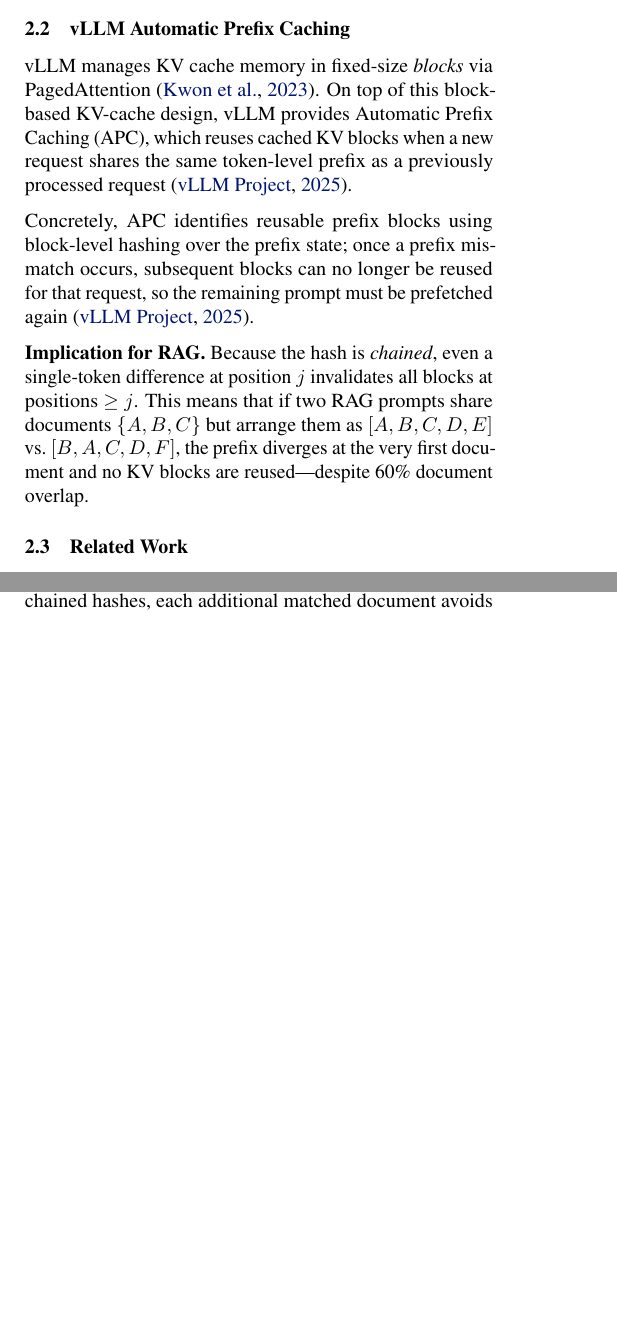
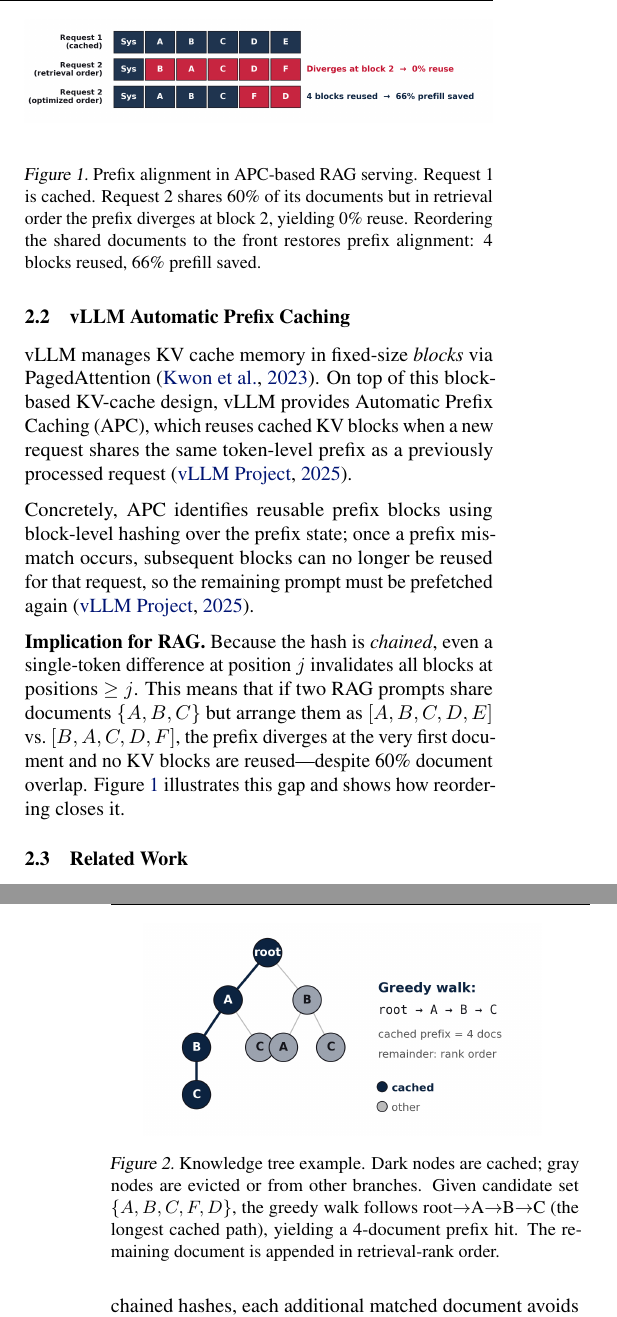
Before and after one commit to tantansir/RAGCachePlusPlus, a LaTeX paper (paper/paper.tex): two parts of the columns of pages 2 and 3 of 14 before the commit and two parts of the columns of pages 2 and 4 of 14 after it, joined at a grey line, cut at the place of the change, the shorter picture padded with empty space. Compiled offline with pdfLaTeX.

Commit message:
Add two explanatory figures: prefix-block alignment + knowledge tree
- Figure (prefix_blocks.png) in Section 2 Background: illustrates why
  document ordering matters for APC prefix reuse. Shows Request 1
  (cached), Request 2 in retrieval order (diverges at block 2, 0%
  reuse despite 60% overlap), and Request 2 in optimized order (4
  blocks reused, 66% prefill saved).
- Figure (trie_diagram.png) in Section 3 Methodology after Algorithm 1:
  shows the knowledge tree structure with cached (dark) vs evicted
  (gray) nodes, and the greedy walk path root->A->B->C yielding a
  4-document prefix hit.

Both figures were already generated by the poster script with
paper-ready white backgrounds. Page count stays at 14.

Co-Authored-By: Claude Opus 4.6 (1M context) <noreply@anthropic.com>

```diff
--- a/paper/paper.tex
+++ b/paper/paper.tex
@@ -291,7 +291,15 @@
 
 Concretely, APC identifies reusable prefix blocks using block-level hashing over the prefix state; once a prefix mismatch occurs, subsequent blocks can no longer be reused for that request, so the remaining prompt must be prefetched again~\citep{vllm_apc}.
 
-\textbf{Implication for RAG.} Because the hash is \emph{chained}, even a single-token difference at position $j$ invalidates all blocks at positions $\geq j$. This means that if two RAG prompts share documents $\{A, B, C\}$ but arrange them as $[A, B, C, D, E]$ vs.\ $[B, A, C, D, F]$, the prefix diverges at the very first document and no KV blocks are reused---despite 60\% document overlap.
+\textbf{Implication for RAG.} Because the hash is \emph{chained}, even a single-token difference at position $j$ invalidates all blocks at positions $\geq j$. This means that if two RAG prompts share documents $\{A, B, C\}$ but arrange them as $[A, B, C, D, E]$ vs.\ $[B, A, C, D, F]$, the prefix diverges at the very first document and no KV blocks are reused---despite 60\% document overlap. Figure~\ref{fig:prefix_blocks} illustrates this gap and shows how reordering closes it.
+
+\begin{figure}[t]
+\centering
+\includegraphics[width=\linewidth]{figures/prefix_blocks.png}
+\caption{Prefix alignment in APC-based RAG serving. Request~1 is cached. Request~2 shares 60\% of its documents but in retrieval order the prefix diverges at block~2, yielding 0\% reuse. Reordering the shared documents to the front restores prefix alignment: 4 blocks reused, 66\% prefill saved.}
+\label{fig:prefix_blocks}
+\vspace{-1em}
+\end{figure}
 
 \subsection{Related Work}
 
@@ -355,6 +363,14 @@
 \STATE \textbf{return} $O$
 \end{algorithmic}
 \end{algorithm}
+
+\begin{figure}[t]
+\centering
+\includegraphics[width=0.85\linewidth]{figures/trie_diagram.png}
+\caption{Knowledge tree example. Dark nodes are cached; gray nodes are evicted or from other branches. Given candidate set $\{A,B,C,F,D\}$, the greedy walk follows root$\to$A$\to$B$\to$C (the longest cached path), yielding a 4-document prefix hit. The remaining document is appended in retrieval-rank order.}
+\label{fig:trie}
+\vspace{-1em}
+\end{figure}
 
 \textbf{Objective.} The ordering problem can be stated as: given a candidate set $D$ and a trie $T$ recording recently cached document sequences, find the permutation $\pi$ of $D$ that maximizes the number of leading documents matching a path in $T$ (i.e., the cached prefix length). Because APC uses chained hashes, each additional matched document avoids prefilling all of that document's tokens, so maximizing prefix length directly minimizes prefill cost. The greedy trie walk is $O(k^{2})$ worst case (the inner loop scans up to $|R|$ candidates at each of $k$ levels) but $O(k)$ in the common case where the trie has at most one matching child per level (often the case in our synthetic bursty setting). It does not perform multi-step lookahead.
 
```
Also changed, not shown: paper/figures/prefix_blocks.png (added), paper/figures/trie_diagram.png (added), paper/paper.pdf.
